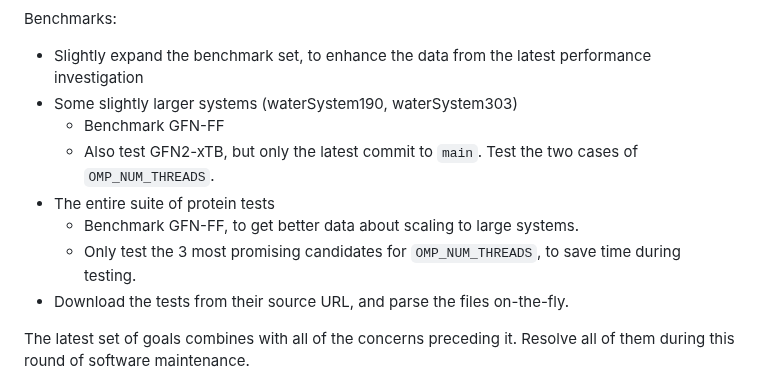
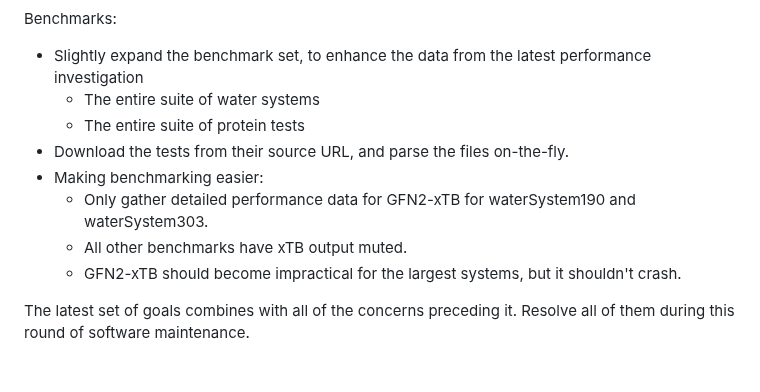
Before and after one commit to philipturner/swift-xtb, a Markdown page: README.md, the part around the change. Drawn GitHub-style.

Commit message:
Remove the worry about whether older versions might be benchmarked to see how the improvements affected large systems

```diff
--- a/README.md
+++ b/README.md
@@ -43,13 +43,13 @@ New goals (just spilling my TODO list):
 
 Benchmarks:
 - Slightly expand the benchmark set, to enhance the data from the latest performance investigation
-- Some slightly larger systems (waterSystem190, waterSystem303)
-  - Benchmark GFN-FF
-  - Also test GFN2-xTB, but only the latest commit to `main`. Test the two cases of `OMP_NUM_THREADS`.
-- The entire suite of protein tests
-  - Benchmark GFN-FF, to get better data about scaling to large systems.
-  - Only test the 3 most promising candidates for `OMP_NUM_THREADS`, to save time during testing.
+  - The entire suite of water systems
+  - The entire suite of protein tests
 - Download the tests from their source URL, and parse the files on-the-fly.
+- Making benchmarking easier:
+  - Only gather detailed performance data for GFN2-xTB for waterSystem190 and waterSystem303.
+  - All other benchmarks have xTB output muted.
+  - GFN2-xTB should become impractical for the largest systems, but it shouldn't crash.
 
 The latest set of goals combines with all of the concerns preceding it. Resolve all of them during this round of software maintenance.
 
```
